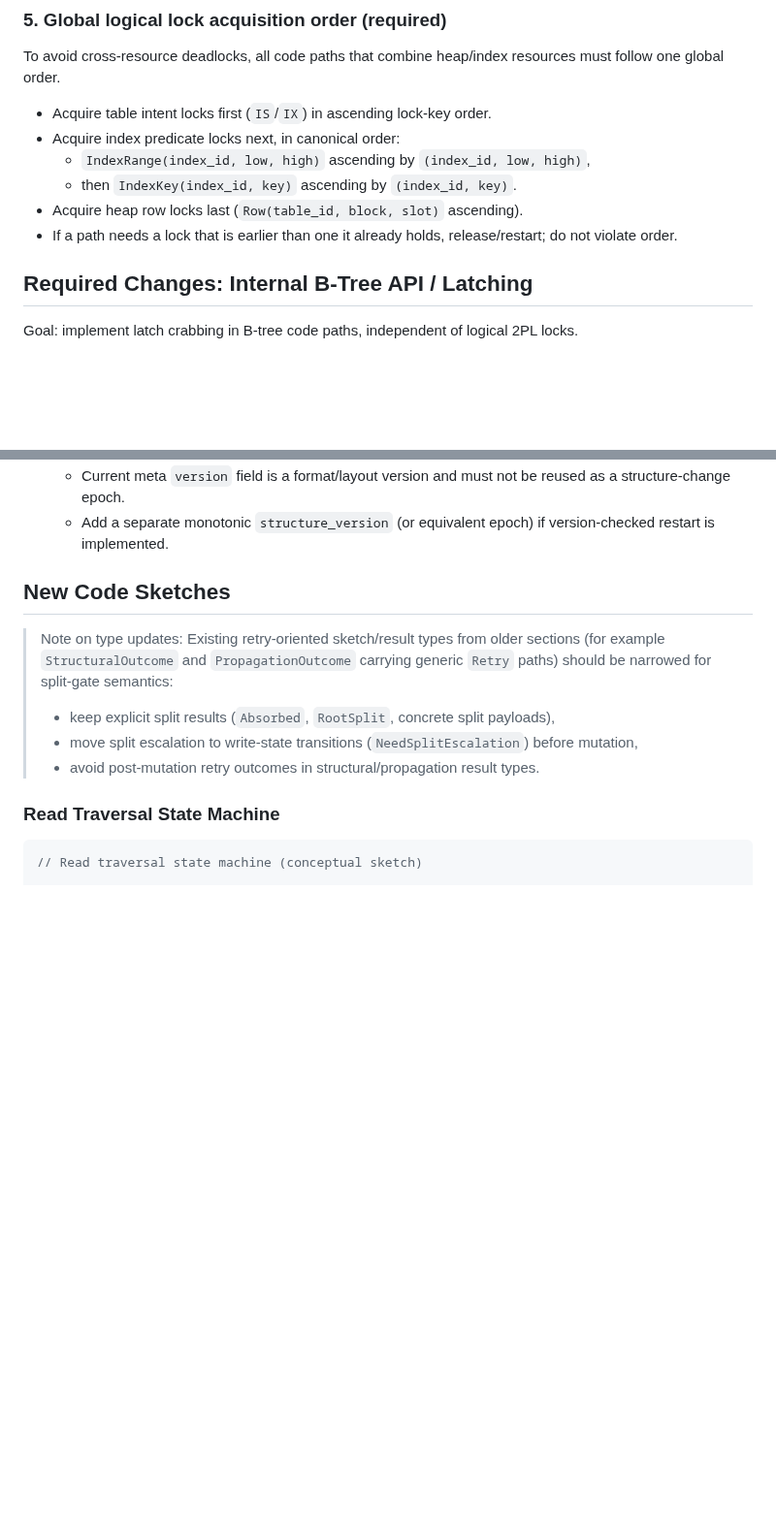
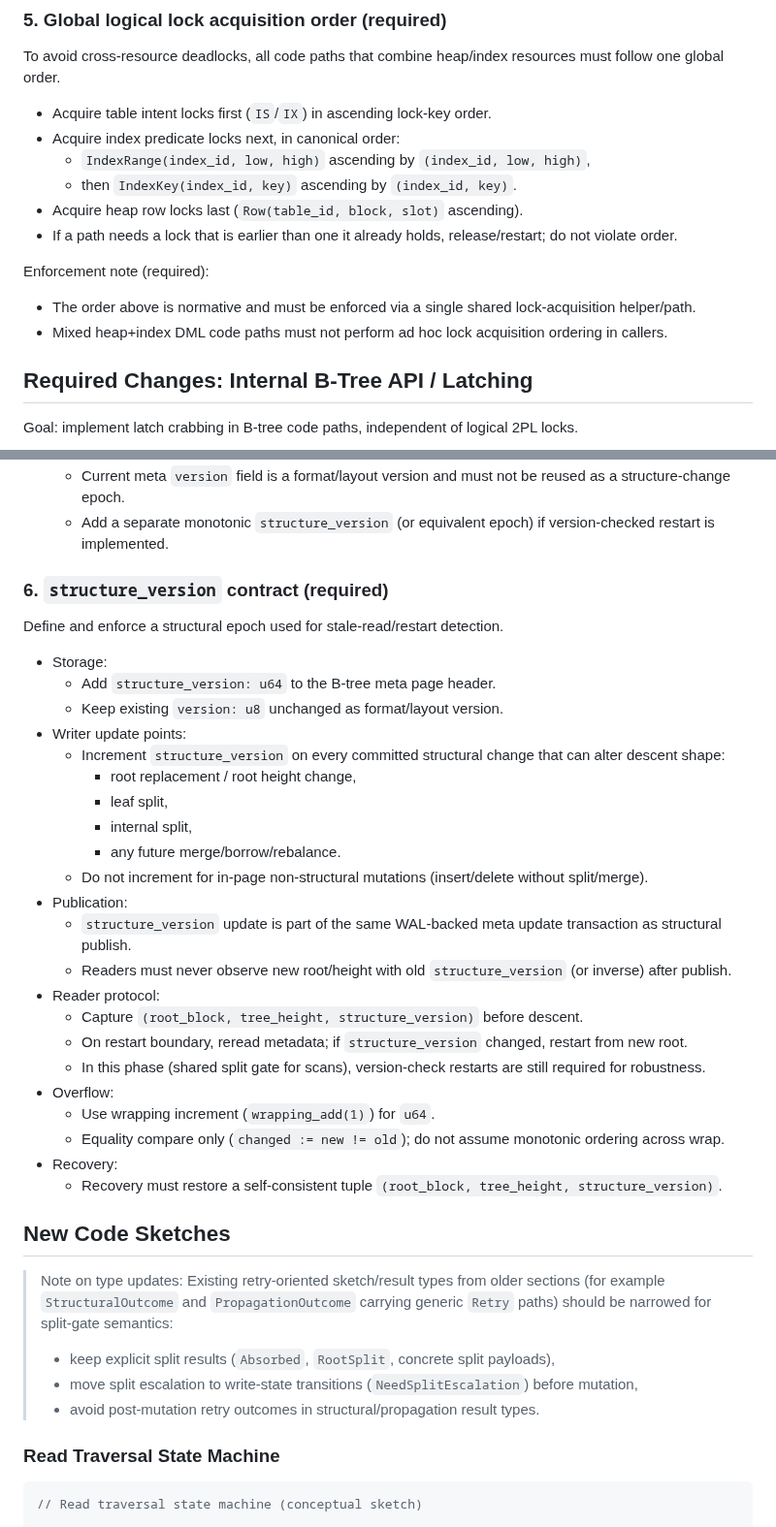
Before and after one commit to redixhumayun/simpledb, a Markdown page: docs/btree_concurrency_plan.md, 2 parts joined by grey strips. Shown at 97% size. Rendered like a GitHub page; blank space fills up the shorter version.

Commit message:
docs: specify structure version and lock-order enforcement

```diff
--- a/docs/btree_concurrency_plan.md
+++ b/docs/btree_concurrency_plan.md
@@ -150,6 +150,11 @@ global order.
 - Acquire heap row locks last (`Row(table_id, block, slot)` ascending).
 - If a path needs a lock that is earlier than one it already holds, release/restart; do not violate order.
 
+Enforcement note (required):
+
+- The order above is normative and must be enforced via a single shared lock-acquisition helper/path.
+- Mixed heap+index DML code paths must not perform ad hoc lock acquisition ordering in callers.
+
 ## Required Changes: Internal B-Tree API / Latching
 
 Goal: implement latch crabbing in B-tree code paths, independent of logical 2PL locks.
@@ -269,6 +274,33 @@ Root pointer / height updates must be published with an explicit protocol.
 - Metadata note:
   - Current meta `version` field is a format/layout version and must not be reused as a structure-change epoch.
   - Add a separate monotonic `structure_version` (or equivalent epoch) if version-checked restart is implemented.
+
+### 6. `structure_version` contract (required)
+
+Define and enforce a structural epoch used for stale-read/restart detection.
+
+- Storage:
+  - Add `structure_version: u64` to the B-tree meta page header.
+  - Keep existing `version: u8` unchanged as format/layout version.
+- Writer update points:
+  - Increment `structure_version` on every committed structural change that can alter descent shape:
+    - root replacement / root height change,
+    - leaf split,
+    - internal split,
+    - any future merge/borrow/rebalance.
+  - Do not increment for in-page non-structural mutations (insert/delete without split/merge).
+- Publication:
+  - `structure_version` update is part of the same WAL-backed meta update transaction as structural publish.
+  - Readers must never observe new root/height with old `structure_version` (or inverse) after publish.
+- Reader protocol:
+  - Capture `(root_block, tree_height, structure_version)` before descent.
+  - On restart boundary, reread metadata; if `structure_version` changed, restart from new root.
+  - In this phase (shared split gate for scans), version-check restarts are still required for robustness.
+- Overflow:
+  - Use wrapping increment (`wrapping_add(1)`) for `u64`.
+  - Equality compare only (`changed := new != old`); do not assume monotonic ordering across wrap.
+- Recovery:
+  - Recovery must restore a self-consistent tuple `(root_block, tree_height, structure_version)`.
 
 ## New Code Sketches
 
```
